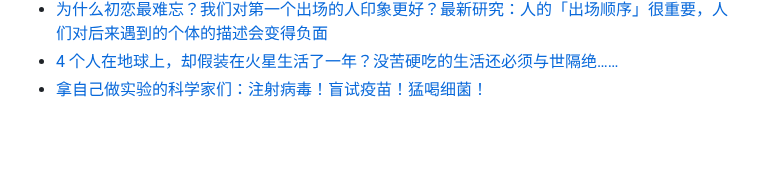
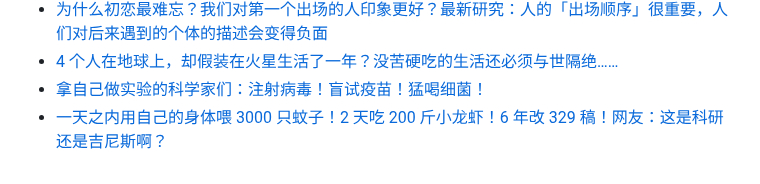
Before and after one commit to Yixf-Education/course_Crazy_Experiment, a Markdown page: materials.md, the part around the change. GitHub-like rendering; blank space fills up the shorter version.

Commit message:
Add material

```diff
--- a/materials.md
+++ b/materials.md
@@ -479,3 +479,4 @@
 * [为什么初恋最难忘？我们对第一个出场的人印象更好？最新研究：人的「出场顺序」很重要，人们对后来遇到的个体的描述会变得负面](https://mp.weixin.qq.com/s/VdtVx29Al76hVEoSI7w5_g)
 * [4 个人在地球上，却假装在火星生活了一年？没苦硬吃的生活还必须与世隔绝……](https://mp.weixin.qq.com/s/2xpyQj_hbqw7J4kIE1g6gA)
 * [拿自己做实验的科学家们：注射病毒！盲试疫苗！猛喝细菌！](https://mp.weixin.qq.com/s/gEt9tPR-hXFbIja9GARs9A)
+* [一天之内用自己的身体喂 3000 只蚊子！2 天吃 200 斤小龙虾！6 年改 329 稿！网友：这是科研还是吉尼斯啊？](https://mp.weixin.qq.com/s/osljE-0Ye6UQetMeUu93bw)
```
